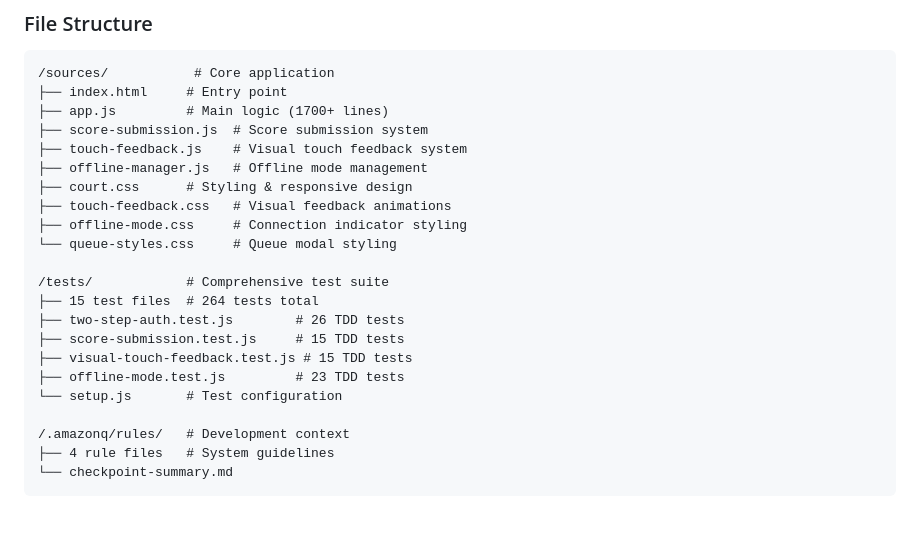
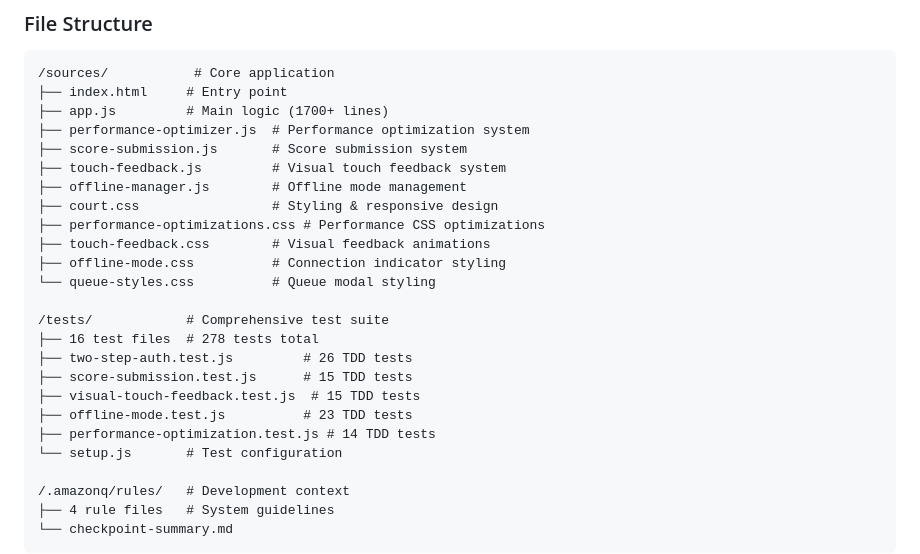
Before and after one commit to kuettai/pickle-frontend, a Markdown page: .amazonq/rules/checkpoint-summary.md, the part around one of its changes. Drawn GitHub-style; blank space fills up the shorter version.

```diff
--- a/.amazonq/rules/checkpoint-summary.md
+++ b/.amazonq/rules/checkpoint-summary.md
@@ -94,20 +105,23 @@
 /sources/           # Core application
 ├── index.html     # Entry point
 ├── app.js         # Main logic (1700+ lines)
-├── score-submission.js  # Score submission system
-├── touch-feedback.js    # Visual touch feedback system
-├── offline-manager.js   # Offline mode management
-├── court.css      # Styling & responsive design
-├── touch-feedback.css   # Visual feedback animations
-├── offline-mode.css     # Connection indicator styling
-└── queue-styles.css     # Queue modal styling
+├── performance-optimizer.js  # Performance optimization system
+├── score-submission.js       # Score submission system
+├── touch-feedback.js         # Visual touch feedback system
+├── offline-manager.js        # Offline mode management
+├── court.css                 # Styling & responsive design
+├── performance-optimizations.css # Performance CSS optimizations
+├── touch-feedback.css        # Visual feedback animations
+├── offline-mode.css          # Connection indicator styling
+└── queue-styles.css          # Queue modal styling
 
 /tests/            # Comprehensive test suite
-├── 15 test files  # 264 tests total
-├── two-step-auth.test.js        # 26 TDD tests
-├── score-submission.test.js     # 15 TDD tests
-├── visual-touch-feedback.test.js # 15 TDD tests
-├── offline-mode.test.js         # 23 TDD tests
+├── 16 test files  # 278 tests total
+├── two-step-auth.test.js         # 26 TDD tests
+├── score-submission.test.js      # 15 TDD tests
+├── visual-touch-feedback.test.js  # 15 TDD tests
+├── offline-mode.test.js          # 23 TDD tests
+├── performance-optimization.test.js # 14 TDD tests
 └── setup.js       # Test configuration
 
 /.amazonq/rules/   # Development context
```
Also changed, not shown: other parts of .amazonq/rules/checkpoint-summary.md (+22 -9 lines).
